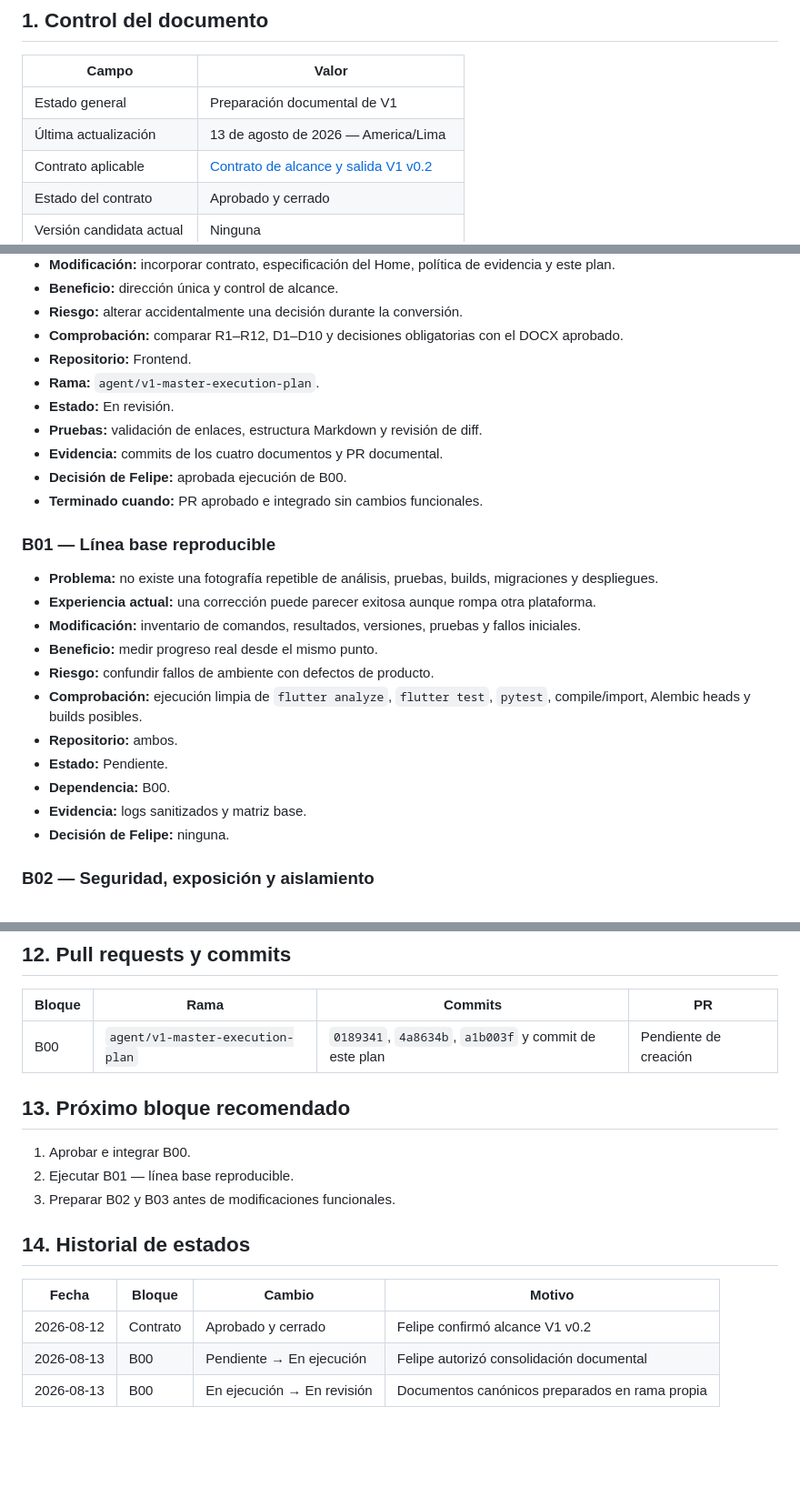
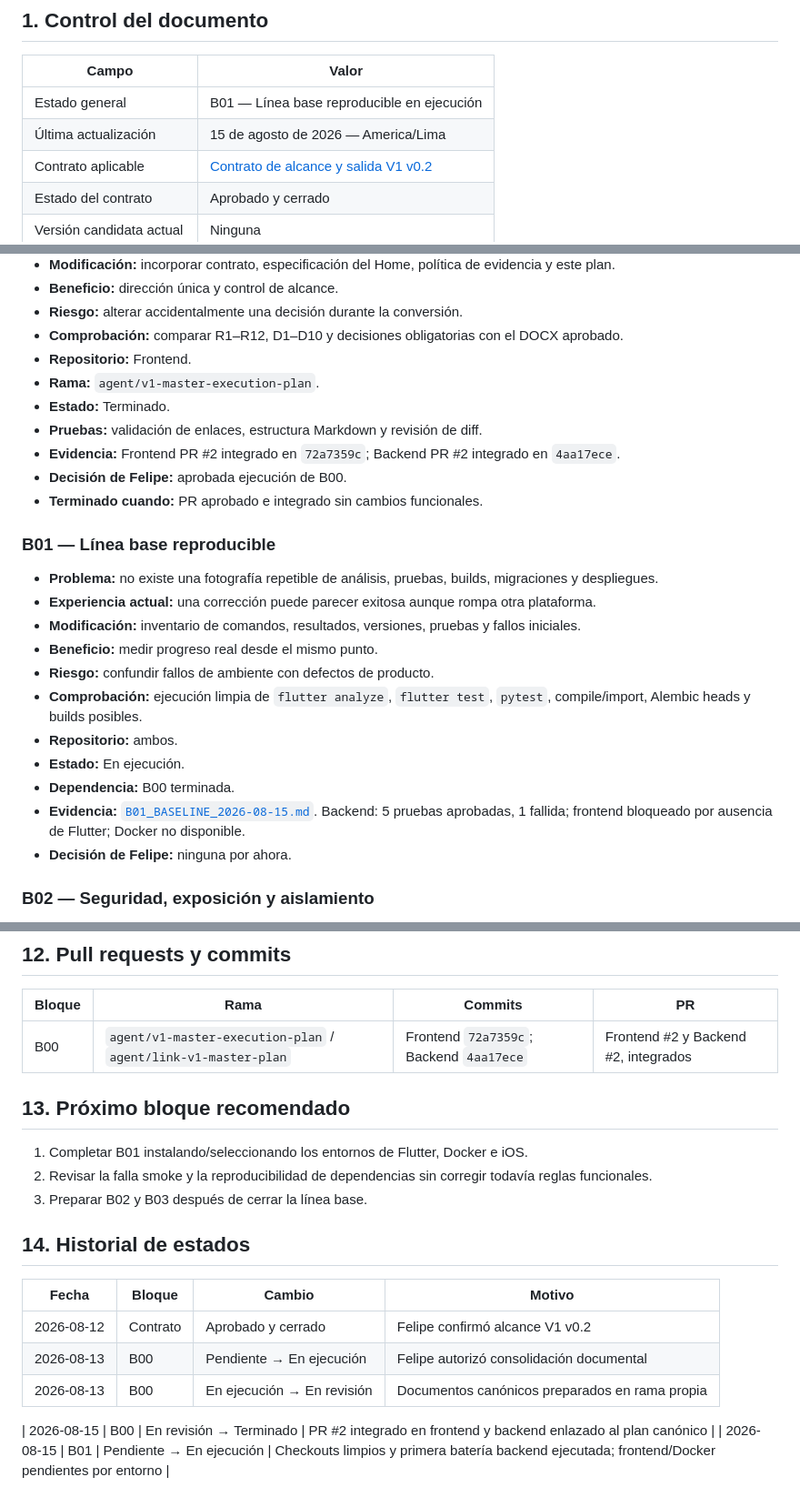
Before and after one commit to FelipeOA16/CronoFinanzas_Frontend, a Markdown page: docs/v1/MASTER_EXECUTION_PLAN.md, 3 parts joined by grey strips. Shown at 91% size. Rendered like a GitHub page; blank space fills up the shorter version.

Commit message:
docs: update B00 closure and B01 baseline status

```diff
--- a/docs/v1/MASTER_EXECUTION_PLAN.md
+++ b/docs/v1/MASTER_EXECUTION_PLAN.md
@@ -6,8 +6,8 @@
 
 | Campo | Valor |
 |---|---|
-| Estado general | Preparación documental de V1 |
-| Última actualización | 13 de agosto de 2026 — America/Lima |
+| Estado general | B01 — Línea base reproducible en ejecución |
+| Última actualización | 15 de agosto de 2026 — America/Lima |
 | Contrato aplicable | [Contrato de alcance y salida V1 v0.2](./CONTRACT_SCOPE_RELEASE_V1_v0.2.md) |
 | Estado del contrato | Aprobado y cerrado |
 | Versión candidata actual | Ninguna |
@@ -162,9 +162,9 @@ flowchart TD
 - **Comprobación:** comparar R1–R12, D1–D10 y decisiones obligatorias con el DOCX aprobado.
 - **Repositorio:** Frontend.
 - **Rama:** `agent/v1-master-execution-plan`.
-- **Estado:** En revisión.
+- **Estado:** Terminado.
 - **Pruebas:** validación de enlaces, estructura Markdown y revisión de diff.
-- **Evidencia:** commits de los cuatro documentos y PR documental.
+- **Evidencia:** Frontend PR #2 integrado en `72a7359c`; Backend PR #2 integrado en `4aa17ece`.
 - **Decisión de Felipe:** aprobada ejecución de B00.
 - **Terminado cuando:** PR aprobado e integrado sin cambios funcionales.
 
@@ -177,10 +177,10 @@ flowchart TD
 - **Riesgo:** confundir fallos de ambiente con defectos de producto.
 - **Comprobación:** ejecución limpia de `flutter analyze`, `flutter test`, `pytest`, compile/import, Alembic heads y builds posibles.
 - **Repositorio:** ambos.
-- **Estado:** Pendiente.
-- **Dependencia:** B00.
-- **Evidencia:** logs sanitizados y matriz base.
-- **Decisión de Felipe:** ninguna.
+- **Estado:** En ejecución.
+- **Dependencia:** B00 terminada.
+- **Evidencia:** [`B01_BASELINE_2026-08-15.md`](./EVIDENCE/B01_BASELINE_2026-08-15.md). Backend: 5 pruebas aprobadas, 1 fallida; frontend bloqueado por ausencia de Flutter; Docker no disponible.
+- **Decisión de Felipe:** ninguna por ahora.
 
 ### B02 — Seguridad, exposición y aislamiento
 
@@ -516,13 +516,13 @@ Antes de liberación:
 
 | Bloque | Rama | Commits | PR |
 |---|---|---|---|
-| B00 | `agent/v1-master-execution-plan` | `0189341`, `4a8634b`, `a1b003f` y commit de este plan | Pendiente de creación |
+| B00 | `agent/v1-master-execution-plan` / `agent/link-v1-master-plan` | Frontend `72a7359c`; Backend `4aa17ece` | Frontend #2 y Backend #2, integrados |
 
 ## 13. Próximo bloque recomendado
 
-1. Aprobar e integrar B00.
-2. Ejecutar B01 — línea base reproducible.
-3. Preparar B02 y B03 antes de modificaciones funcionales.
+1. Completar B01 instalando/seleccionando los entornos de Flutter, Docker e iOS.
+2. Revisar la falla smoke y la reproducibilidad de dependencias sin corregir todavía reglas funcionales.
+3. Preparar B02 y B03 después de cerrar la línea base.
 
 ## 14. Historial de estados
 
@@ -531,3 +531,6 @@ Antes de liberación:
 | 2026-08-12 | Contrato | Aprobado y cerrado | Felipe confirmó alcance V1 v0.2 |
 | 2026-08-13 | B00 | Pendiente → En ejecución | Felipe autorizó consolidación documental |
 | 2026-08-13 | B00 | En ejecución → En revisión | Documentos canónicos preparados en rama propia |
+
+| 2026-08-15 | B00 | En revisión → Terminado | PR #2 integrado en frontend y backend enlazado al plan canónico |
+| 2026-08-15 | B01 | Pendiente → En ejecución | Checkouts limpios y primera batería backend ejecutada; frontend/Docker pendientes por entorno |
```
Also changed, not shown: other parts of docs/v1/MASTER_EXECUTION_PLAN.md (+1 -1 lines).
